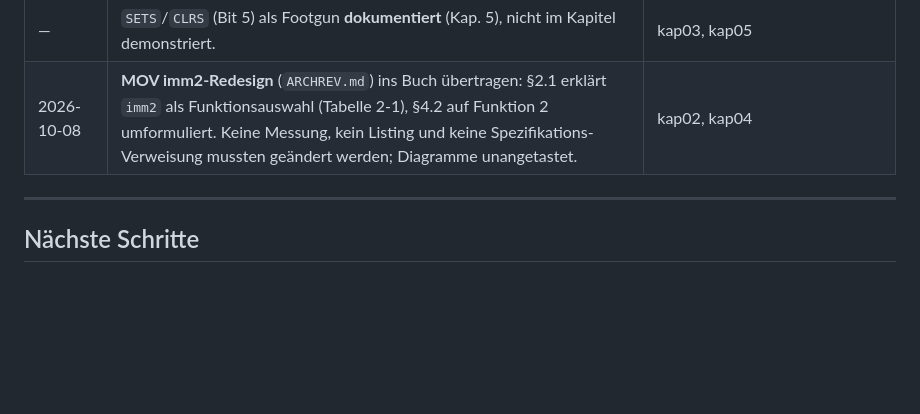
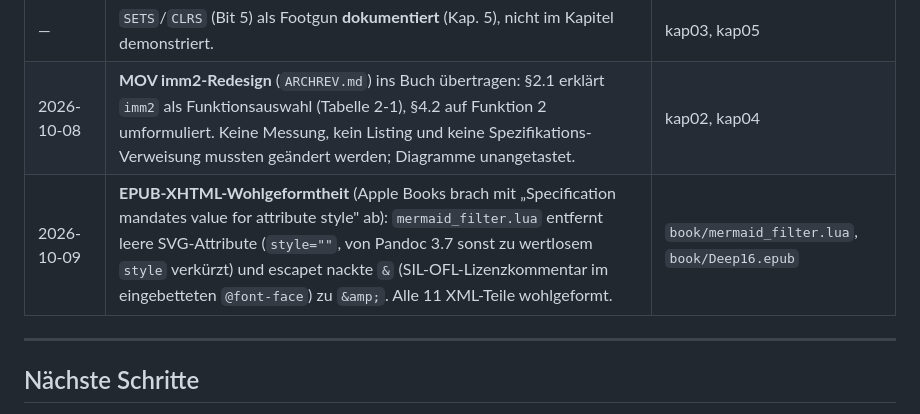
Before and after one commit to olfp/Deep16, a Markdown page: STATUS.md, the part around the change. Drawn GitHub-style; blank space fills up the shorter version.

Commit message:
STATUS: Entscheidung zur EPUB-XHTML-Wohlgeformtheit (Apple Books) dokumentiert

```diff
--- a/STATUS.md
+++ b/STATUS.md
@@ -118,6 +118,7 @@ Voraussetzungen für den EPUB-Build (headless-Container):
 | 2026-10-08 | `STYLE.md`/`STATUS.md` angelegt; Workflow ab jetzt verbindlich. | Repo |
 | — | `SETS`/`CLRS` (Bit 5) als Footgun **dokumentiert** (Kap. 5), nicht im Kapitel demonstriert. | kap03, kap05 |
 | 2026-10-08 | **MOV imm2-Redesign** (`ARCHREV.md`) ins Buch übertragen: §2.1 erklärt `imm2` als Funktionsauswahl (Tabelle 2-1), §4.2 auf Funktion 2 umformuliert. Keine Messung, kein Listing und keine Spezifikations-Verweisung mussten geändert werden; Diagramme unangetastet. | kap02, kap04 |
+| 2026-10-09 | **EPUB-XHTML-Wohlgeformtheit** (Apple Books brach mit „Specification mandates value for attribute style" ab): `mermaid_filter.lua` entfernt leere SVG-Attribute (`style=""`, von Pandoc 3.7 sonst zu wertlosem `style` verkürzt) und escapet nackte `&` (SIL-OFL-Lizenzkommentar im eingebetteten `@font-face`) zu `&amp;`. Alle 11 XML-Teile wohlgeformt. | `book/mermaid_filter.lua`, `book/Deep16.epub` |
 
 ---
 
```
